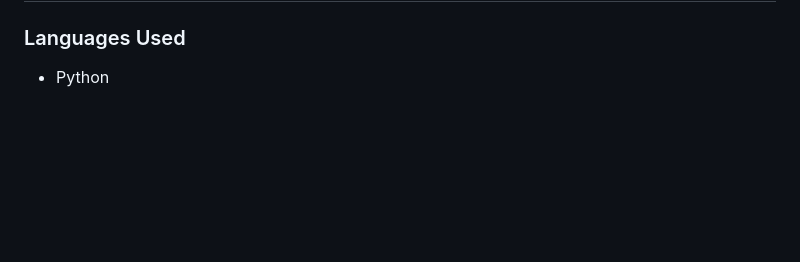
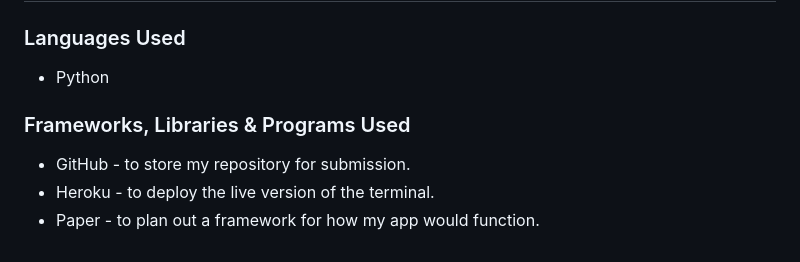
Before and after one commit to JordanKingVeoxyl/project-3, a Markdown page: README.md, the part around the change. Drawn GitHub-style; blank space fills up the shorter version.

Commit message:
frameworks, libraries & programs used section added to readme file

```diff
--- a/README.md
+++ b/README.md
@@ -104,3 +104,8 @@ When testing my code through the Code Institute PEP8 testing app, I noticed that
 ## Technologies Used
 ### Languages Used
 - Python
+
+### Frameworks, Libraries & Programs Used
+- GitHub - to store my repository for submission.
+- Heroku - to deploy the live version of the terminal.
+- Paper - to plan out a framework for how my app would function.
```
